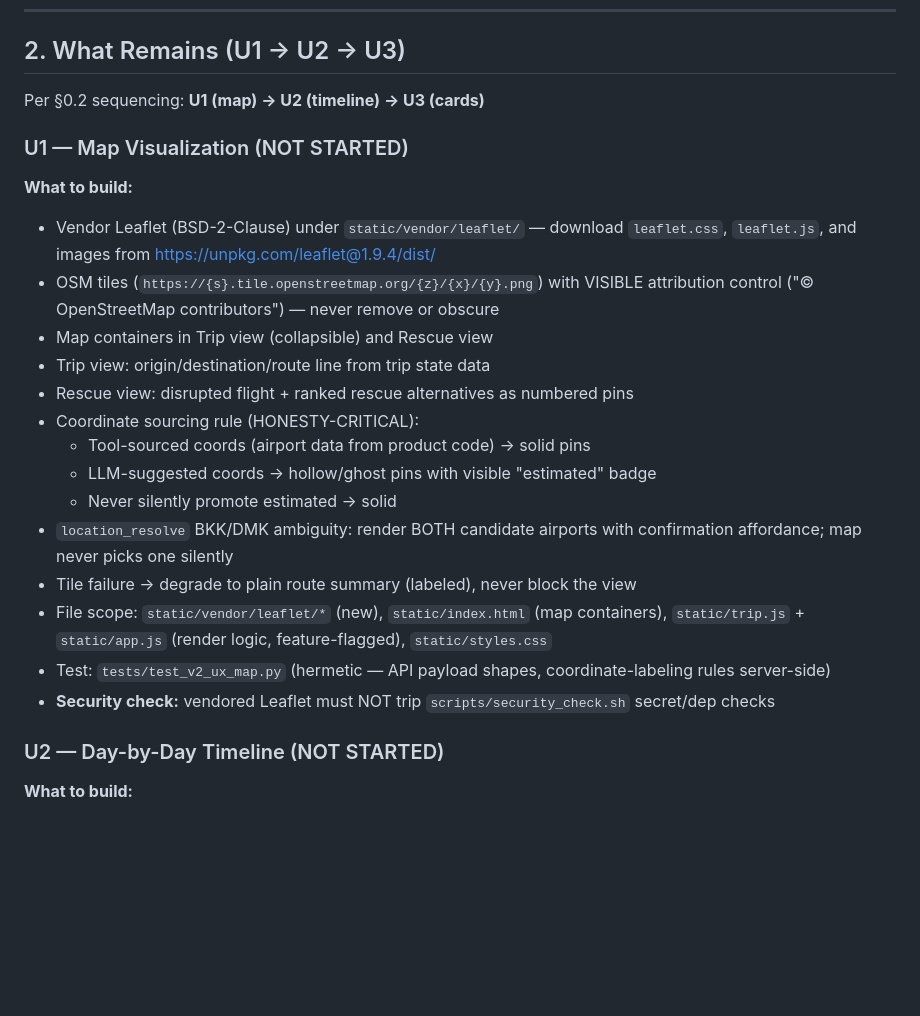
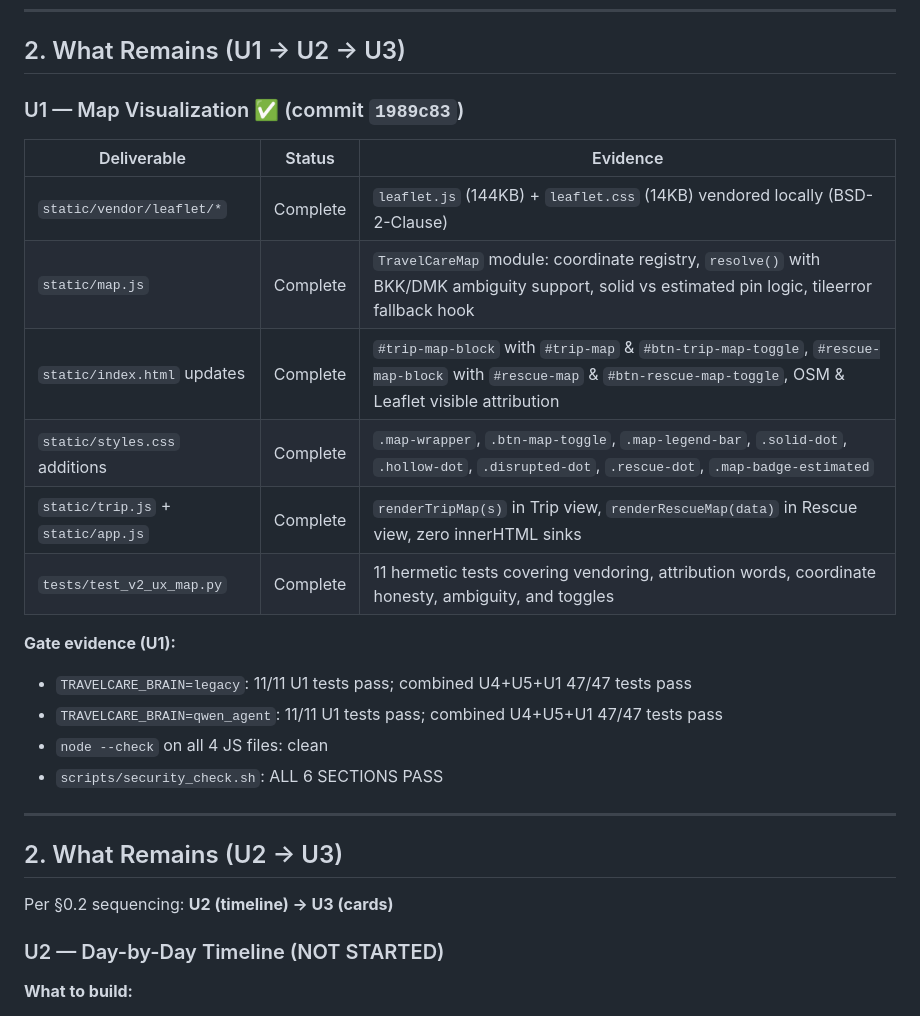
Before and after one commit to ahk1542001-wq/alibaba-atlas-rescue-agent, a Markdown page: docs/UX_HANDOFF_TO_ANTIGRAVITY.md, the part around the change. GitHub-like rendering; blank space fills up the shorter version.

Commit message:
docs(UX): record U1 completion — U4, U5 & U1 complete (47/47 tests green), U2/U3 remaining

```diff
--- a/docs/UX_HANDOFF_TO_ANTIGRAVITY.md
+++ b/docs/UX_HANDOFF_TO_ANTIGRAVITY.md
@@ -48,25 +48,28 @@
 
 ## 2. What Remains (U1 → U2 → U3)
 
-Per §0.2 sequencing: **U1 (map) → U2 (timeline) → U3 (cards)**
+### U1 — Map Visualization ✅ (commit `1989c83`)
 
-### U1 — Map Visualization (NOT STARTED)
+| Deliverable | Status | Evidence |
+|---|---|---|
+| `static/vendor/leaflet/*` | Complete | `leaflet.js` (144KB) + `leaflet.css` (14KB) vendored locally (BSD-2-Clause) |
+| `static/map.js` | Complete | `TravelCareMap` module: coordinate registry, `resolve()` with BKK/DMK ambiguity support, solid vs estimated pin logic, tileerror fallback hook |
+| `static/index.html` updates | Complete | `#trip-map-block` with `#trip-map` & `#btn-trip-map-toggle`, `#rescue-map-block` with `#rescue-map` & `#btn-rescue-map-toggle`, OSM & Leaflet visible attribution |
+| `static/styles.css` additions | Complete | `.map-wrapper`, `.btn-map-toggle`, `.map-legend-bar`, `.solid-dot`, `.hollow-dot`, `.disrupted-dot`, `.rescue-dot`, `.map-badge-estimated` |
+| `static/trip.js` + `static/app.js` | Complete | `renderTripMap(s)` in Trip view, `renderRescueMap(data)` in Rescue view, zero innerHTML sinks |
+| `tests/test_v2_ux_map.py` | Complete | 11 hermetic tests covering vendoring, attribution words, coordinate honesty, ambiguity, and toggles |
 
-**What to build:**
-- Vendor Leaflet (BSD-2-Clause) under `static/vendor/leaflet/` — download `leaflet.css`, `leaflet.js`, and images from https://unpkg.com/leaflet@1.9.4/dist/
-- OSM tiles (`https://{s}.tile.openstreetmap.org/{z}/{x}/{y}.png`) with VISIBLE attribution control ("© OpenStreetMap contributors") — never remove or obscure
-- Map containers in Trip view (collapsible) and Rescue view
-- Trip view: origin/destination/route line from trip state data
-- Rescue view: disrupted flight + ranked rescue alternatives as numbered pins
-- Coordinate sourcing rule (HONESTY-CRITICAL):
-  - Tool-sourced coords (airport data from product code) → solid pins
-  - LLM-suggested coords → hollow/ghost pins with visible "estimated" badge
-  - Never silently promote estimated → solid
-- `location_resolve` BKK/DMK ambiguity: render BOTH candidate airports with confirmation affordance; map never picks one silently
-- Tile failure → degrade to plain route summary (labeled), never block the view
-- File scope: `static/vendor/leaflet/*` (new), `static/index.html` (map containers), `static/trip.js` + `static/app.js` (render logic, feature-flagged), `static/styles.css`
-- Test: `tests/test_v2_ux_map.py` (hermetic — API payload shapes, coordinate-labeling rules server-side)
-- **Security check:** vendored Leaflet must NOT trip `scripts/security_check.sh` secret/dep checks
+**Gate evidence (U1):**
+- `TRAVELCARE_BRAIN=legacy`: 11/11 U1 tests pass; combined U4+U5+U1 47/47 tests pass
+- `TRAVELCARE_BRAIN=qwen_agent`: 11/11 U1 tests pass; combined U4+U5+U1 47/47 tests pass
+- `node --check` on all 4 JS files: clean
+- `scripts/security_check.sh`: ALL 6 SECTIONS PASS
+
+---
+
+## 2. What Remains (U2 → U3)
+
+Per §0.2 sequencing: **U2 (timeline) → U3 (cards)**
 
 ### U2 — Day-by-Day Timeline (NOT STARTED)
 
```
